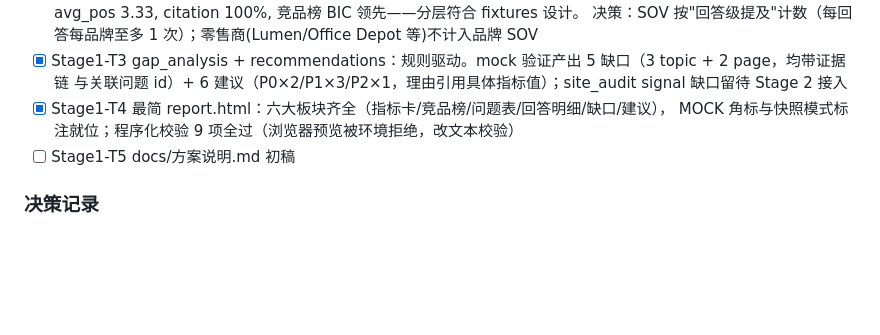
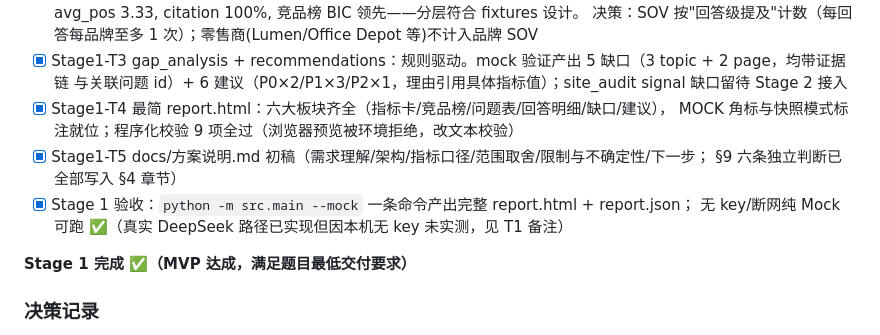
Before and after one commit to child-alive/ai-market-diagnostic, a Markdown page: PROGRESS.md, the part around the change. GitHub-like rendering; blank space fills up the shorter version.

Commit message:
stage1: 完成方案说明初稿, Stage 1 MVP 验收通过
Co-Authored-By: Claude Fable 5 <noreply@anthropic.com>

```diff
--- a/PROGRESS.md
+++ b/PROGRESS.md
@@ -39,7 +39,12 @@
       与关联问题 id）+ 6 建议（P0×2/P1×3/P2×1，理由引用具体指标值）；site_audit signal 缺口留待 Stage 2 接入
 - [x] Stage1-T4 最简 report.html：六大板块齐全（指标卡/竞品榜/问题表/回答明细/缺口/建议），
       MOCK 角标与快照模式标注就位；程序化校验 9 项全过（浏览器预览被环境拒绝，改文本校验）
-- [ ] Stage1-T5 docs/方案说明.md 初稿
+- [x] Stage1-T5 docs/方案说明.md 初稿（需求理解/架构/指标口径/范围取舍/限制与不确定性/下一步；
+      §9 六条独立判断已全部写入 §4 章节）
+- [x] Stage 1 验收：`python -m src.main --mock` 一条命令产出完整 report.html + report.json；
+      无 key/断网纯 Mock 可跑 ✅（真实 DeepSeek 路径已实现但因本机无 key 未实测，见 T1 备注）
+
+**Stage 1 完成 ✅（MVP 达成，满足题目最低交付要求）**
 
 ### 决策记录
 - 项目根目录定为 `聚路国际/ai-market-diagnostic/`（PLAN §5 结构），
```
Also changed, not shown: docs/方案说明.md (added, +89 -0 lines).
